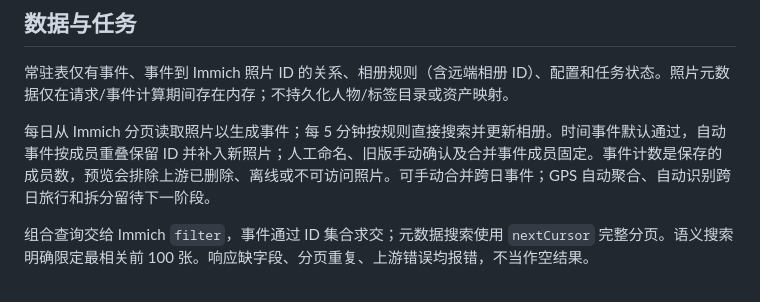
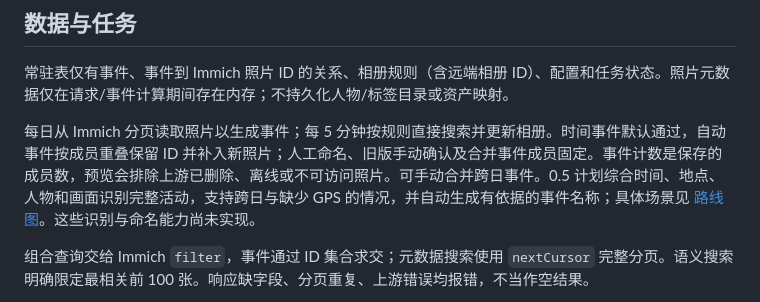
Before and after one commit to csbun/Aura, a Markdown page: docs/architecture.md, the part around the change. GitHub-like rendering.

```diff
--- a/docs/architecture.md
+++ b/docs/architecture.md
@@ -18,7 +18,7 @@ NAS 原图 ──只读 SMB──> 官方 Immich ──公开 HTTP API──> Au
 
 常驻表仅有事件、事件到 Immich 照片 ID 的关系、相册规则（含远端相册 ID）、配置和任务状态。照片元数据仅在请求/事件计算期间存在内存；不持久化人物/标签目录或资产映射。
 
-每日从 Immich 分页读取照片以生成事件；每 5 分钟按规则直接搜索并更新相册。时间事件默认通过，自动事件按成员重叠保留 ID 并补入新照片；人工命名、旧版手动确认及合并事件成员固定。事件计数是保存的成员数，预览会排除上游已删除、离线或不可访问照片。可手动合并跨日事件；GPS 自动聚合、自动识别跨日旅行和拆分留待下一阶段。
+每日从 Immich 分页读取照片以生成事件；每 5 分钟按规则直接搜索并更新相册。时间事件默认通过，自动事件按成员重叠保留 ID 并补入新照片；人工命名、旧版手动确认及合并事件成员固定。事件计数是保存的成员数，预览会排除上游已删除、离线或不可访问照片。可手动合并跨日事件。0.5 计划综合时间、地点、人物和画面识别完整活动，支持跨日与缺少 GPS 的情况，并自动生成有依据的事件名称；具体场景见 [路线图](../ROADMAP.md)。这些识别与命名能力尚未实现。
 
 组合查询交给 Immich `filter`，事件通过 ID 集合求交；元数据搜索使用 `nextCursor` 完整分页。语义搜索明确限定最相关前 100 张。响应缺字段、分页重复、上游错误均报错，不当作空结果。
 
```
Also changed, not shown: ROADMAP.md (+19 -5 lines).
